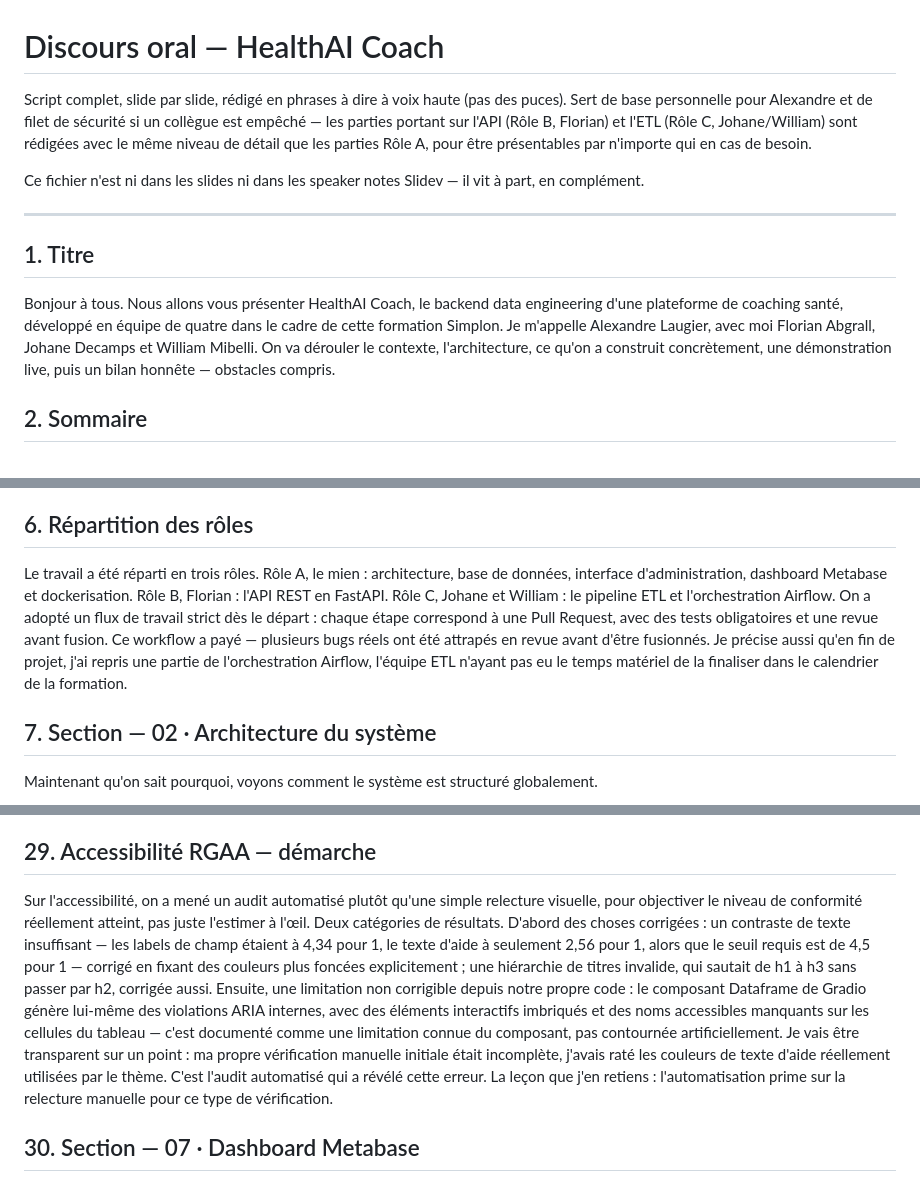
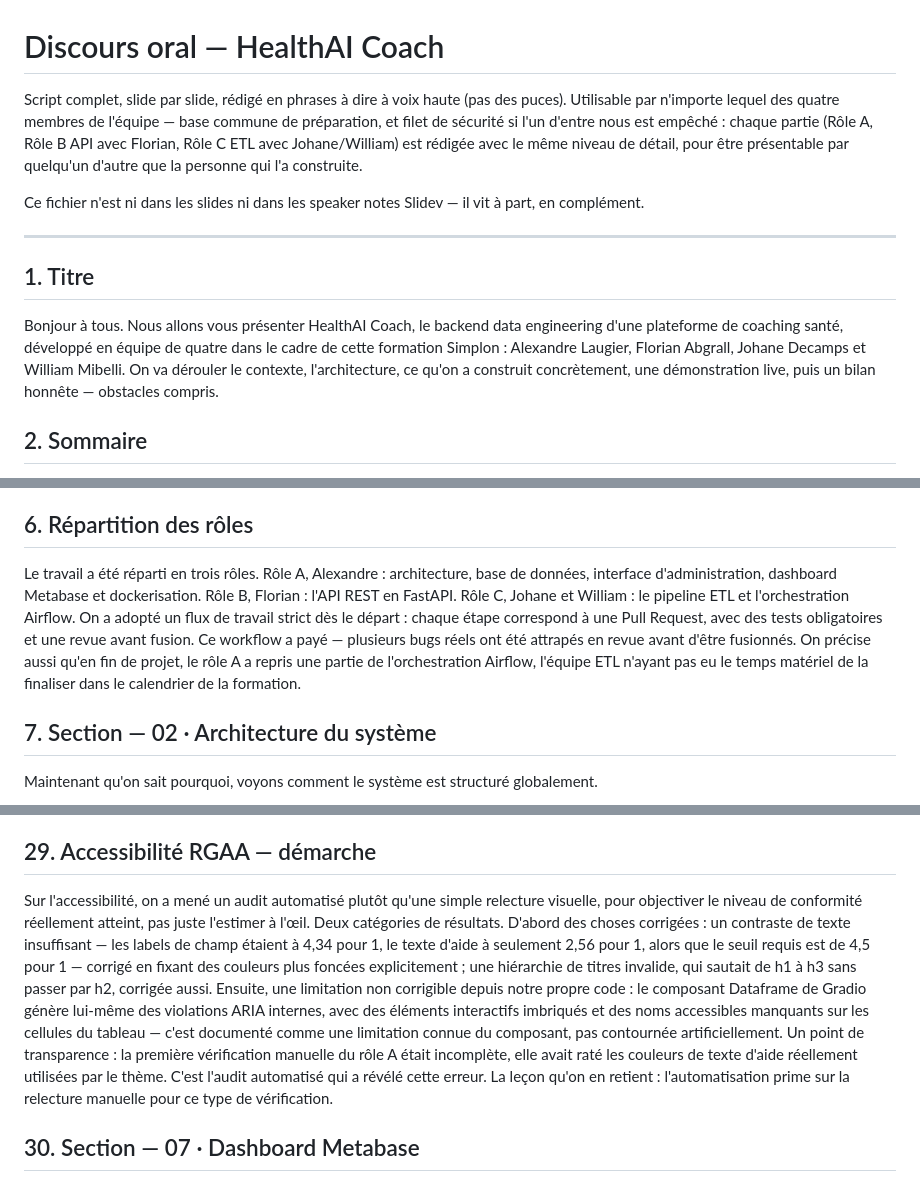
Before and after one commit to SIMPLON-DIST-DATA-P2-192997/healthai_coach_backend, a Markdown page: livrable/discours_oral.md, 3 parts joined by grey strips. Drawn GitHub-style.

Commit message:
docs(livrable): rend le discours oral neutre, utilisable par les 4 membres de l'équipe
Retire la note-cadre "personnelle pour Alexandre" et les tournures
qui présupposaient qu'Alexandre porte lui-même le discours ("le mien",
"mon rôle", "ma propre vérification") — reformulé pour que n'importe
lequel des quatre puisse le lire sans incohérence.

```diff
--- a/livrable/discours_oral.md
+++ b/livrable/discours_oral.md
@@ -1,6 +1,6 @@
 # Discours oral — HealthAI Coach
 
-Script complet, slide par slide, rédigé en phrases à dire à voix haute (pas des puces). Sert de base personnelle pour Alexandre et de filet de sécurité si un collègue est empêché — les parties portant sur l'API (Rôle B, Florian) et l'ETL (Rôle C, Johane/William) sont rédigées avec le même niveau de détail que les parties Rôle A, pour être présentables par n'importe qui en cas de besoin.
+Script complet, slide par slide, rédigé en phrases à dire à voix haute (pas des puces). Utilisable par n'importe lequel des quatre membres de l'équipe — base commune de préparation, et filet de sécurité si l'un d'entre nous est empêché : chaque partie (Rôle A, Rôle B API avec Florian, Rôle C ETL avec Johane/William) est rédigée avec le même niveau de détail, pour être présentable par quelqu'un d'autre que la personne qui l'a construite.
 
 Ce fichier n'est ni dans les slides ni dans les speaker notes Slidev — il vit à part, en complément.
 
@@ -8,7 +8,7 @@ Ce fichier n'est ni dans les slides ni dans les speaker notes Slidev — il vit
 
 ## 1. Titre
 
-Bonjour à tous. Nous allons vous présenter HealthAI Coach, le backend data engineering d'une plateforme de coaching santé, développé en équipe de quatre dans le cadre de cette formation Simplon. Je m'appelle Alexandre Laugier, avec moi Florian Abgrall, Johane Decamps et William Mibelli. On va dérouler le contexte, l'architecture, ce qu'on a construit concrètement, une démonstration live, puis un bilan honnête — obstacles compris.
+Bonjour à tous. Nous allons vous présenter HealthAI Coach, le backend data engineering d'une plateforme de coaching santé, développé en équipe de quatre dans le cadre de cette formation Simplon : Alexandre Laugier, Florian Abgrall, Johane Decamps et William Mibelli. On va dérouler le contexte, l'architecture, ce qu'on a construit concrètement, une démonstration live, puis un bilan honnête — obstacles compris.
 
 ## 2. Sommaire
 
@@ -28,7 +28,7 @@ Le projet repose sur deux offres, et ce n'est pas un détail cosmétique : ça a
 
 ## 6. Répartition des rôles
 
-Le travail a été réparti en trois rôles. Rôle A, le mien : architecture, base de données, interface d'administration, dashboard Metabase et dockerisation. Rôle B, Florian : l'API REST en FastAPI. Rôle C, Johane et William : le pipeline ETL et l'orchestration Airflow. On a adopté un flux de travail strict dès le départ : chaque étape correspond à une Pull Request, avec des tests obligatoires et une revue avant fusion. Ce workflow a payé — plusieurs bugs réels ont été attrapés en revue avant d'être fusionnés. Je précise aussi qu'en fin de projet, j'ai repris une partie de l'orchestration Airflow, l'équipe ETL n'ayant pas eu le temps matériel de la finaliser dans le calendrier de la formation.
+Le travail a été réparti en trois rôles. Rôle A, Alexandre : architecture, base de données, interface d'administration, dashboard Metabase et dockerisation. Rôle B, Florian : l'API REST en FastAPI. Rôle C, Johane et William : le pipeline ETL et l'orchestration Airflow. On a adopté un flux de travail strict dès le départ : chaque étape correspond à une Pull Request, avec des tests obligatoires et une revue avant fusion. Ce workflow a payé — plusieurs bugs réels ont été attrapés en revue avant d'être fusionnés. On précise aussi qu'en fin de projet, le rôle A a repris une partie de l'orchestration Airflow, l'équipe ETL n'ayant pas eu le temps matériel de la finaliser dans le calendrier de la formation.
 
 ## 7. Section — 02 · Architecture du système
 
@@ -120,7 +120,7 @@ Voici l'interface d'administration, construite avec Gradio, réservée aux compt
 
 ## 29. Accessibilité RGAA — démarche
 
-Sur l'accessibilité, on a mené un audit automatisé plutôt qu'une simple relecture visuelle, pour objectiver le niveau de conformité réellement atteint, pas juste l'estimer à l'œil. Deux catégories de résultats. D'abord des choses corrigées : un contraste de texte insuffisant — les labels de champ étaient à 4,34 pour 1, le texte d'aide à seulement 2,56 pour 1, alors que le seuil requis est de 4,5 pour 1 — corrigé en fixant des couleurs plus foncées explicitement ; une hiérarchie de titres invalide, qui sautait de h1 à h3 sans passer par h2, corrigée aussi. Ensuite, une limitation non corrigible depuis notre propre code : le composant Dataframe de Gradio génère lui-même des violations ARIA internes, avec des éléments interactifs imbriqués et des noms accessibles manquants sur les cellules du tableau — c'est documenté comme une limitation connue du composant, pas contournée artificiellement. Je vais être transparent sur un point : ma propre vérification manuelle initiale était incomplète, j'avais raté les couleurs de texte d'aide réellement utilisées par le thème. C'est l'audit automatisé qui a révélé cette erreur. La leçon que j'en retiens : l'automatisation prime sur la relecture manuelle pour ce type de vérification.
+Sur l'accessibilité, on a mené un audit automatisé plutôt qu'une simple relecture visuelle, pour objectiver le niveau de conformité réellement atteint, pas juste l'estimer à l'œil. Deux catégories de résultats. D'abord des choses corrigées : un contraste de texte insuffisant — les labels de champ étaient à 4,34 pour 1, le texte d'aide à seulement 2,56 pour 1, alors que le seuil requis est de 4,5 pour 1 — corrigé en fixant des couleurs plus foncées explicitement ; une hiérarchie de titres invalide, qui sautait de h1 à h3 sans passer par h2, corrigée aussi. Ensuite, une limitation non corrigible depuis notre propre code : le composant Dataframe de Gradio génère lui-même des violations ARIA internes, avec des éléments interactifs imbriqués et des noms accessibles manquants sur les cellules du tableau — c'est documenté comme une limitation connue du composant, pas contournée artificiellement. Un point de transparence : la première vérification manuelle du rôle A était incomplète, elle avait raté les couleurs de texte d'aide réellement utilisées par le thème. C'est l'audit automatisé qui a révélé cette erreur. La leçon qu'on en retient : l'automatisation prime sur la relecture manuelle pour ce type de vérification.
 
 ## 30. Section — 07 · Dashboard Metabase
 
```
Also changed, not shown: other parts of livrable/discours_oral.md (+2 -2 lines).
